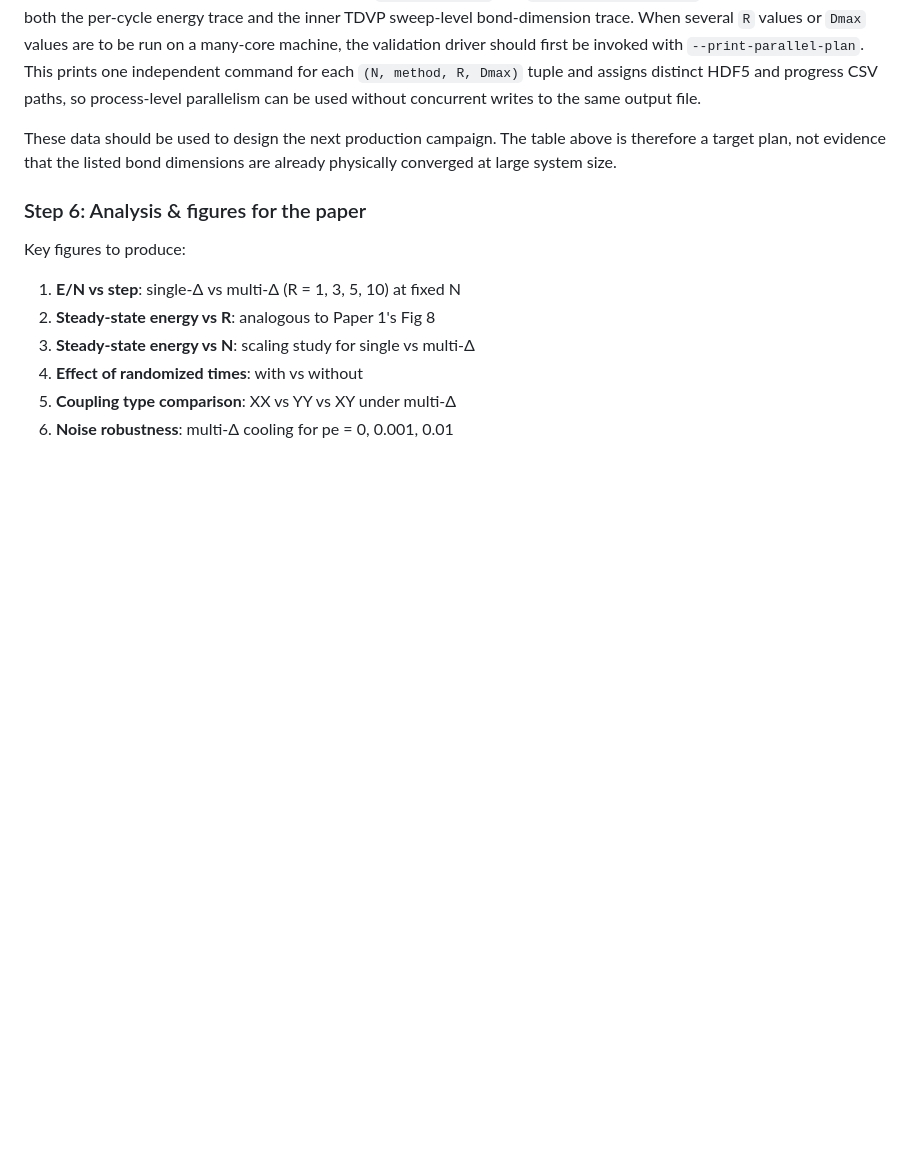
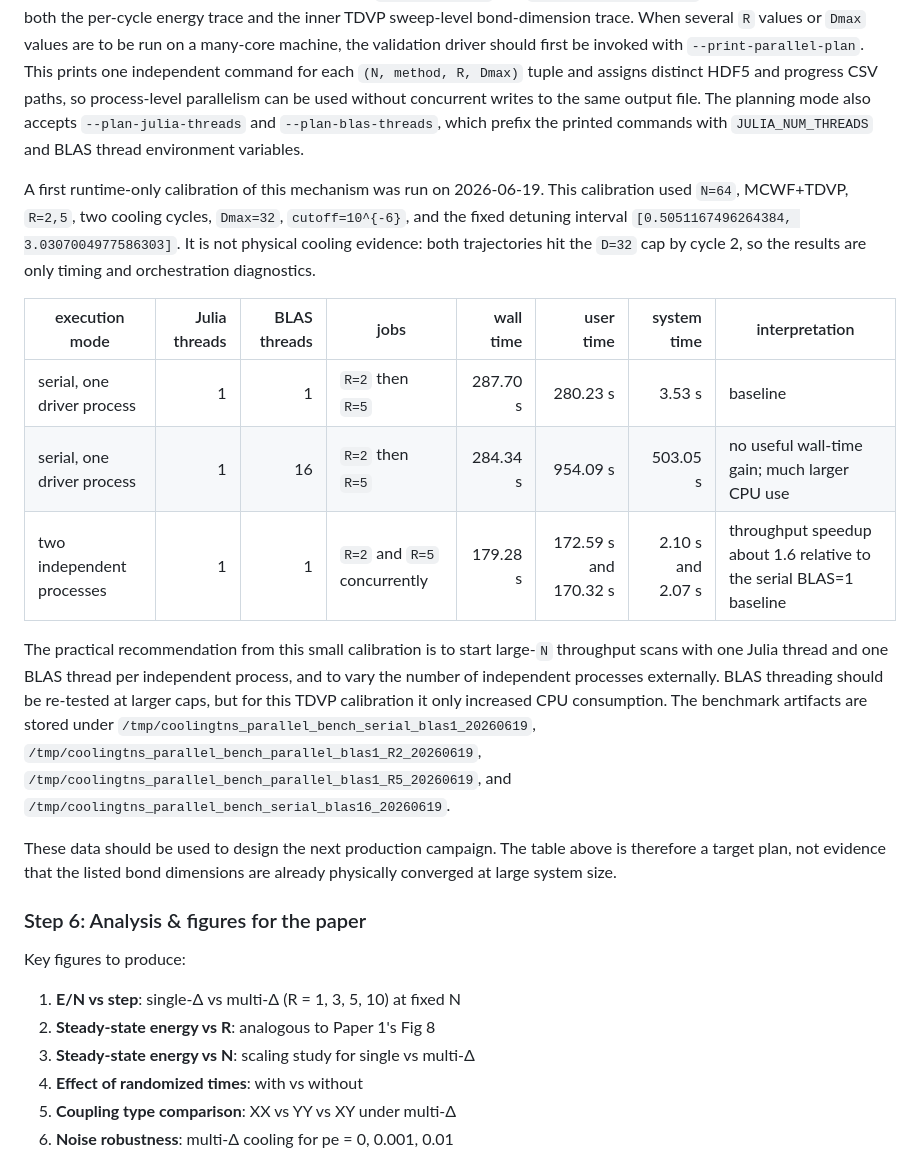
Before and after one commit to LionSR/CoolingTNS, a Markdown page: docs/multi_frequency_cooling_plan.md, the part around the change. Drawn GitHub-style; blank space fills up the shorter version.

Commit message:
Document preliminary large-N parallel timing
Record the first N=64 MCWF+TDVP process-level timing calibration, including the explicit caveat that the two-cycle Dmax32 data are runtime diagnostics rather than physical cooling evidence, and document the initial recommendation to benchmark independent processes with Julia and BLAS threads pinned to one.

```diff
--- a/docs/multi_frequency_cooling_plan.md
+++ b/docs/multi_frequency_cooling_plan.md
@@ -209,7 +209,32 @@ When several `R` values or `Dmax` values are to be run on a many-core machine,
 the validation driver should first be invoked with `--print-parallel-plan`.
 This prints one independent command for each `(N, method, R, Dmax)` tuple and
 assigns distinct HDF5 and progress CSV paths, so process-level parallelism can
-be used without concurrent writes to the same output file.
+be used without concurrent writes to the same output file.  The planning mode
+also accepts `--plan-julia-threads` and `--plan-blas-threads`, which prefix the
+printed commands with `JULIA_NUM_THREADS` and BLAS thread environment variables.
+
+A first runtime-only calibration of this mechanism was run on 2026-06-19.  This
+calibration used `N=64`, MCWF+TDVP, `R=2,5`, two cooling cycles, `Dmax=32`,
+`cutoff=10^{-6}`, and the fixed detuning interval
+`[0.5051167496264384, 3.0307004977586303]`.  It is not physical cooling
+evidence: both trajectories hit the `D=32` cap by cycle 2, so the results are
+only timing and orchestration diagnostics.
+
+| execution mode | Julia threads | BLAS threads | jobs | wall time | user time | system time | interpretation |
+|---|---:|---:|---|---:|---:|---:|---|
+| serial, one driver process | 1 | 1 | `R=2` then `R=5` | 287.70 s | 280.23 s | 3.53 s | baseline |
+| serial, one driver process | 1 | 16 | `R=2` then `R=5` | 284.34 s | 954.09 s | 503.05 s | no useful wall-time gain; much larger CPU use |
+| two independent processes | 1 | 1 | `R=2` and `R=5` concurrently | 179.28 s | 172.59 s and 170.32 s | 2.10 s and 2.07 s | throughput speedup about 1.6 relative to the serial BLAS=1 baseline |
+
+The practical recommendation from this small calibration is to start large-`N`
+throughput scans with one Julia thread and one BLAS thread per independent
+process, and to vary the number of independent processes externally.  BLAS
+threading should be re-tested at larger caps, but for this TDVP calibration it
+only increased CPU consumption.  The benchmark artifacts are stored under
+`/tmp/coolingtns_parallel_bench_serial_blas1_20260619`,
+`/tmp/coolingtns_parallel_bench_parallel_blas1_R2_20260619`,
+`/tmp/coolingtns_parallel_bench_parallel_blas1_R5_20260619`, and
+`/tmp/coolingtns_parallel_bench_serial_blas16_20260619`.
 
 These data should be used to design the next production campaign.  The table
 above is therefore a target plan, not evidence that the listed bond dimensions
```
